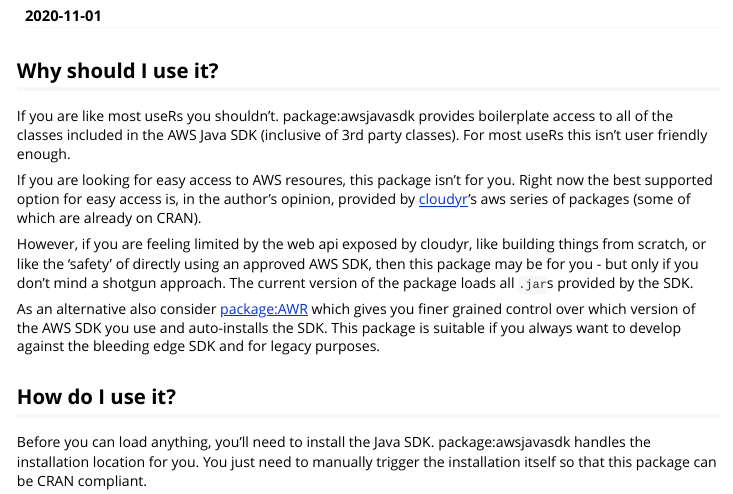
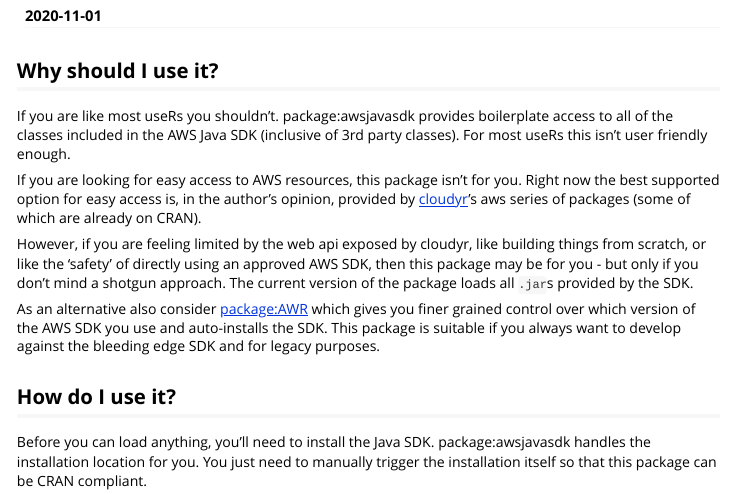
Before and after one commit to zapier/awsjavasdk, an R Markdown document (vignettes/awsjavasdk.Rmd): the page in a window 1100 px wide, from 150 px down. Rendered offline with R 4.5, knitr and Pandoc, with nearby package versions.

Commit message:
Fix spelling

```diff
--- a/vignettes/awsjavasdk.Rmd
+++ b/vignettes/awsjavasdk.Rmd
@@ -37,7 +37,7 @@
 
 If you are like most useRs you shouldn't.  package:awsjavasdk provides boilerplate access to all of the classes included in the AWS Java SDK (inclusive of 3rd party classes).  For most useRs this isn't user friendly enough.
 
-If you are looking for easy access to AWS resoures, this package isn't for you. Right now the best supported option for easy access is, in the author's opinion, provided by [cloudyr](https://cloudyr.github.io/packages/index.html)'s aws series of packages (some of which are already on CRAN).
+If you are looking for easy access to AWS resources, this package isn't for you. Right now the best supported option for easy access is, in the author's opinion, provided by [cloudyr](https://cloudyr.github.io/packages/index.html)'s aws series of packages (some of which are already on CRAN).
 
 However, if you are feeling limited by the web api exposed by cloudyr, like building things from scratch, or like the 'safety' of directly using an approved AWS SDK, then this package may be for you - but only if you don't mind a shotgun approach.  The current version of the package loads all `.jar`s provided by the SDK.
 
```
Also changed, not shown: NEWS.md (+1 -1 lines), README.md.
